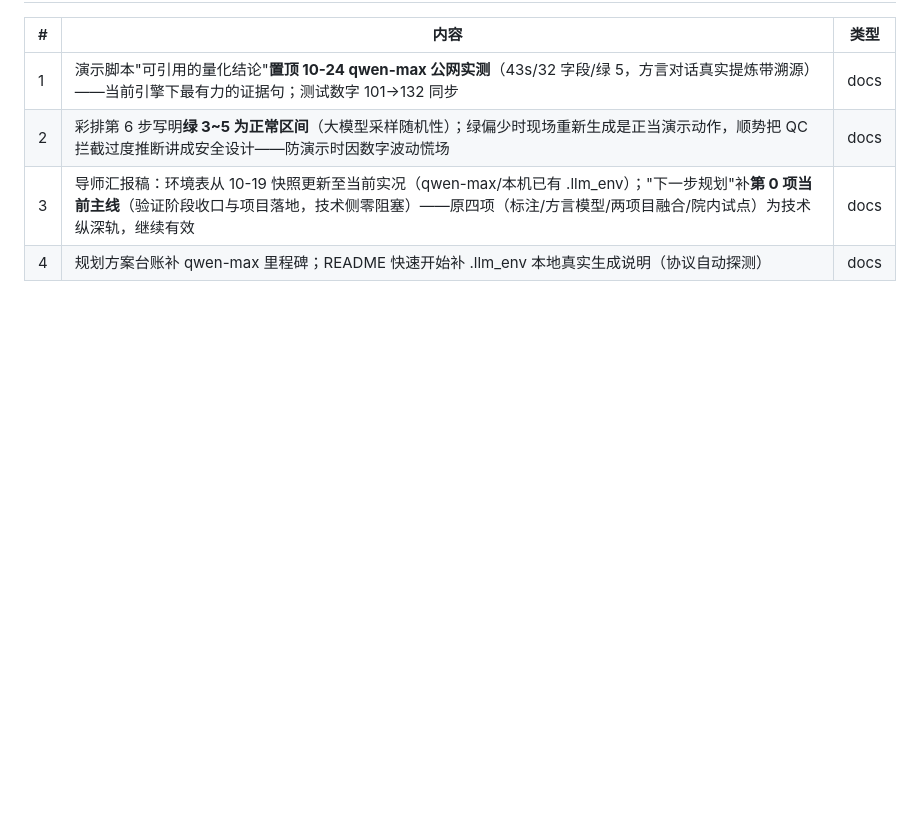
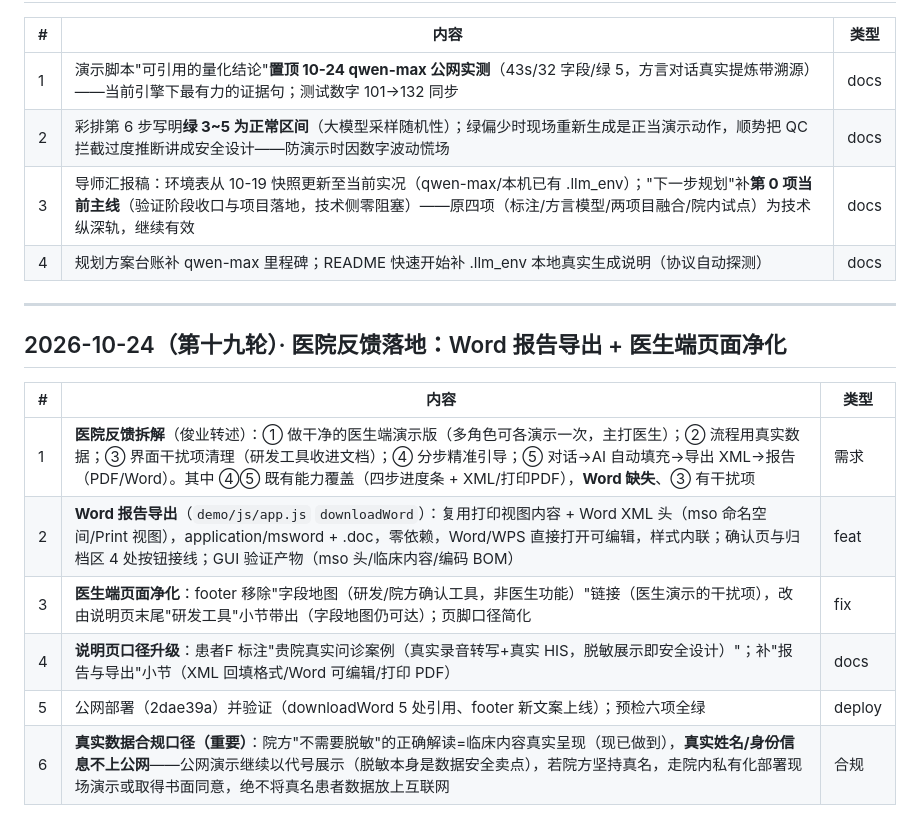
Before and after one commit to 1739467001-svg/Medical-Record-Agent-glm5.3flash, a Markdown page: docs/开发日志.md, the part around the change. GitHub-like rendering; blank space fills up the shorter version.

Commit message:
docs(日志): 第十九轮——Word 导出/页面净化/真实数据合规口径

```diff
--- a/docs/开发日志.md
+++ b/docs/开发日志.md
@@ -376,3 +376,16 @@
 | 2 | 彩排第 6 步写明**绿 3~5 为正常区间**（大模型采样随机性）；绿偏少时现场重新生成是正当演示动作，顺势把 QC 拦截过度推断讲成安全设计——防演示时因数字波动慌场 | docs |
 | 3 | 导师汇报稿：环境表从 10-19 快照更新至当前实况（qwen-max/本机已有 .llm_env）；"下一步规划"补**第 0 项当前主线**（验证阶段收口与项目落地，技术侧零阻塞）——原四项（标注/方言模型/两项目融合/院内试点）为技术纵深轨，继续有效 | docs |
 | 4 | 规划方案台账补 qwen-max 里程碑；README 快速开始补 .llm_env 本地真实生成说明（协议自动探测） | docs |
+
+---
+
+## 2026-10-24（第十九轮）· 医院反馈落地：Word 报告导出 + 医生端页面净化
+
+| # | 内容 | 类型 |
+|---|---|---|
+| 1 | **医院反馈拆解**（俊业转述）：① 做干净的医生端演示版（多角色可各演示一次，主打医生）；② 流程用真实数据；③ 界面干扰项清理（研发工具收进文档）；④ 分步精准引导；⑤ 对话→AI 自动填充→导出 XML→报告（PDF/Word）。其中 ④⑤ 既有能力覆盖（四步进度条 + XML/打印PDF），**Word 缺失**、③ 有干扰项 | 需求 |
+| 2 | **Word 报告导出**（`demo/js/app.js` `downloadWord`）：复用打印视图内容 + Word XML 头（mso 命名空间/Print 视图），application/msword + .doc，零依赖，Word/WPS 直接打开可编辑，样式内联；确认页与归档区 4 处按钮接线；GUI 验证产物（mso 头/临床内容/编码 BOM） | feat |
+| 3 | **医生端页面净化**：footer 移除"字段地图（研发/院方确认工具，非医生功能）"链接（医生演示的干扰项），改由说明页末尾"研发工具"小节带出（字段地图仍可达）；页脚口径简化 | fix |
+| 4 | **说明页口径升级**：患者F 标注"贵院真实问诊案例（真实录音转写+真实 HIS，脱敏展示即安全设计）"；补"报告与导出"小节（XML 回填格式/Word 可编辑/打印 PDF） | docs |
+| 5 | 公网部署（2dae39a）并验证（downloadWord 5 处引用、footer 新文案上线）；预检六项全绿 | deploy |
+| 6 | **真实数据合规口径（重要）**：院方"不需要脱敏"的正确解读=临床内容真实呈现（现已做到），**真实姓名/身份信息不上公网**——公网演示继续以代号展示（脱敏本身是数据安全卖点），若院方坚持真名，走院内私有化部署现场演示或取得书面同意，绝不将真名患者数据放上互联网 | 合规 |
```
